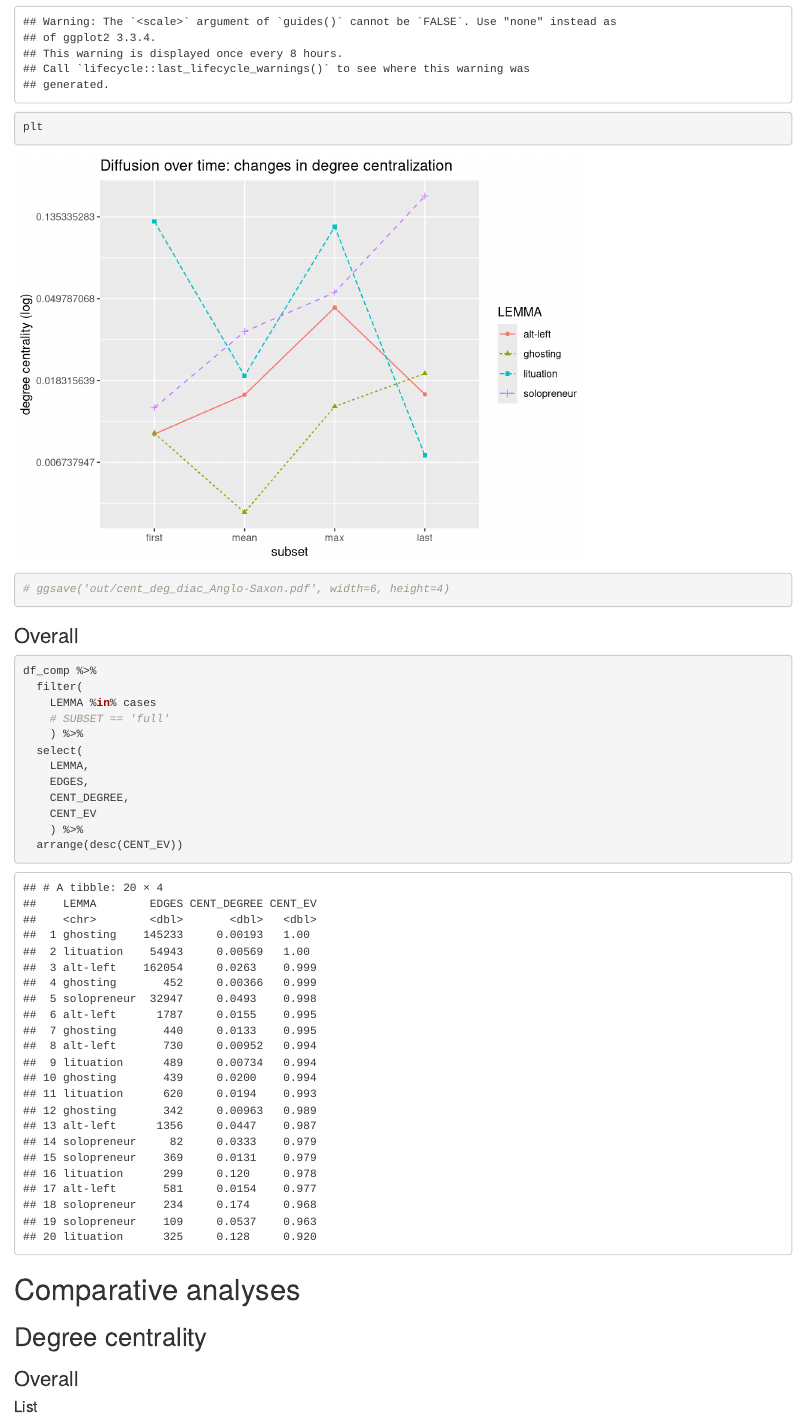
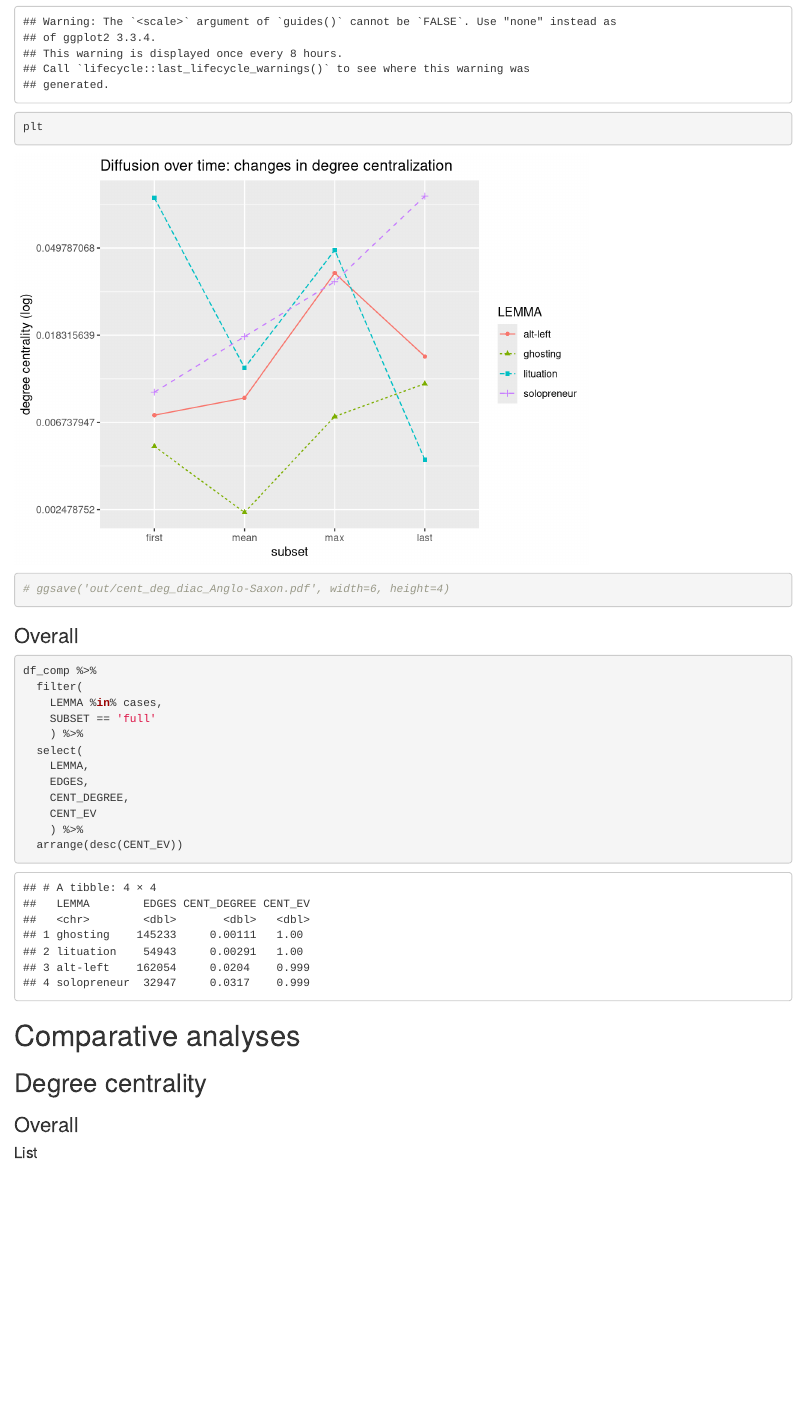
Before and after one commit to wuqui/sna, an R Markdown document (analysis.Rmd): the page in a window 1100 px wide, from 1810 px down. Rendered offline with R 4.5, knitr and Pandoc, with nearby package versions; some code elsewhere in the file could not run offline.

Commit message:
run full processing incl. nodes w/ degree = 0

````diff
--- a/analysis.Rmd
+++ b/analysis.Rmd
@@ -108,8 +108,8 @@ plt
 ```{r}
 df_comp %>%
   filter(
-    LEMMA %in% cases
-    # SUBSET == 'full'
+    LEMMA %in% cases,
+    SUBSET == 'full'
     ) %>%
   select(
     LEMMA,
--- a/src/sna.R
+++ b/src/sna.R
@@ -26,6 +26,26 @@ extract_edges <- function (tweets) {
   return(edges)
 }
 
+
+get_sources <- function (tweets) {
+  tweets %>%
+      select(username) %>%
+      distinct(username)
+}
+
+
+get_targets <- function (edges) {
+  edges %>%
+    select(TO) %>%
+    distinct(TO) %>%
+    rename(username = TO)
+}
+
+
+get_nodes <- function (sources, targets) {
+  bind_rows(sources, targets) %>%
+    distinct(username)
+}
 
 
 # subset edges
@@ -62,9 +82,9 @@ extract_edges <- function (tweets) {
 # }
 
 
-create_net <- function (edges, directed) {
+create_net <- function (edges, nodes, directed) {
   # add edge weights
-  net_igr <- graph_from_data_frame(edges, directed=directed)
+  net_igr <- graph_from_data_frame(edges, vertices=nodes, directed=directed)
   E(net_igr)$WEIGHT <- 1
   net_igr <- igraph::simplify(net_igr, edge.attr.comb=list(WEIGHT="sum", DATE="first"))
   # create tidygraph network
````
Also changed, not shown: processing.R (+10 -8 lines), out/df_comp.csv.
